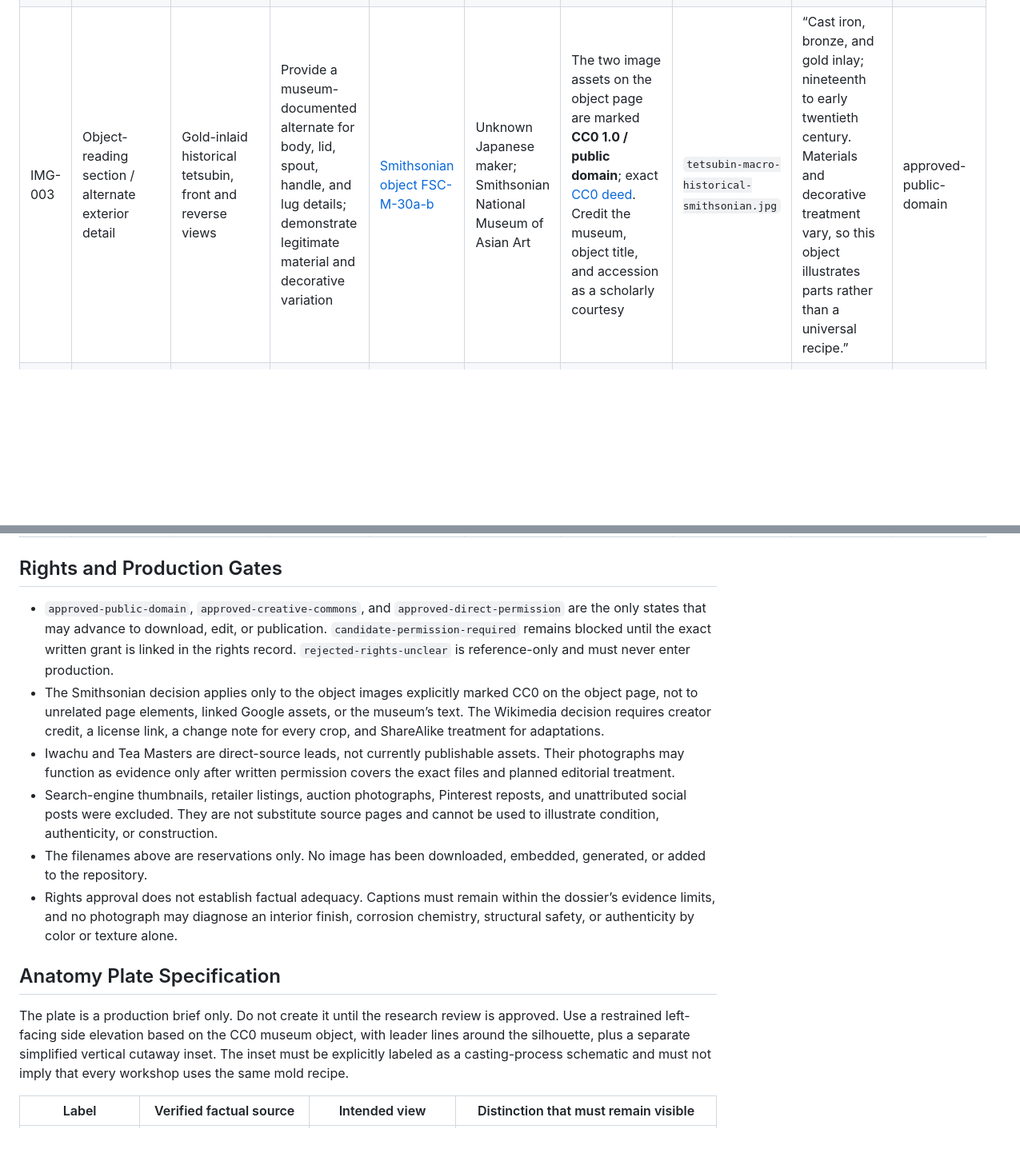
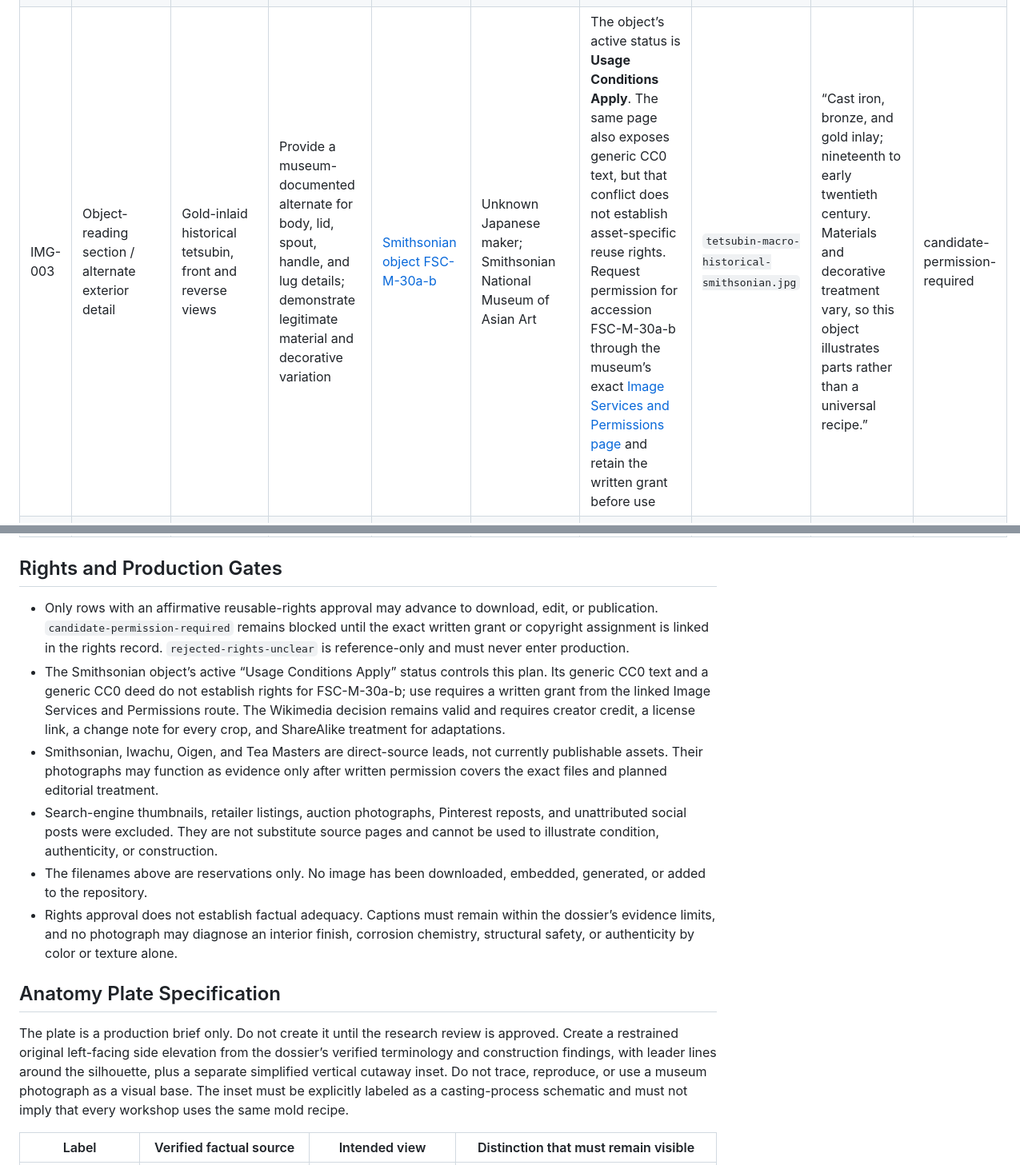
Before and after one commit to strygul/blog, a Markdown page: docs/research/tetsubin-101-images.md, 2 parts joined by grey strips. Shown at 80% size. Rendered like a GitHub page; blank space fills up the shorter version.

Commit message:
docs: tighten tetsubin image rights

```diff
--- a/docs/research/tetsubin-101-images.md
+++ b/docs/research/tetsubin-101-images.md
@@ -8,3 +8,3 @@ The user will choose the hero image. This document covers supporting visuals onl
 | IMG-002 | Object-reading section / exterior macro strip | Surface texture, spout root, lid and knob, and handle-to-lug attachment | Let readers inspect visible object features at high resolution without treating appearance as proof of origin, age, finish, or production method | [Wikimedia Commons: *Nambu Tetsubin.jpg*](https://commons.wikimedia.org/wiki/File:Nambu_Tetsubin.jpg) | Misakubo | The file page licenses the photograph under **CC BY-SA 3.0** (and earlier BY-SA versions); use 3.0, credit Misakubo, link the [exact license deed](https://creativecommons.org/licenses/by-sa/3.0/), mark crops, and keep adapted crops under compatible BY-SA terms | `tetsubin-macro-exterior-misakubo.jpg` | “Close crops show casting skin, spout root, lid, knob, and the handle seated in the lugs. These visible details do not authenticate a workshop or making method.” | approved-creative-commons |
-| IMG-003 | Object-reading section / alternate exterior detail | Gold-inlaid historical tetsubin, front and reverse views | Provide a museum-documented alternate for body, lid, spout, handle, and lug details; demonstrate legitimate material and decorative variation | [Smithsonian object FSC-M-30a-b](https://asia-archive.si.edu/object/FSC-M-30a-b/) | Unknown Japanese maker; Smithsonian National Museum of Asian Art | The two image assets on the object page are marked **CC0 1.0 / public domain**; exact [CC0 deed](https://creativecommons.org/publicdomain/zero/1.0/). Credit the museum, object title, and accession as a scholarly courtesy | `tetsubin-macro-historical-smithsonian.jpg` | “Cast iron, bronze, and gold inlay; nineteenth to early twentieth century. Materials and decorative treatment vary, so this object illustrates parts rather than a universal recipe.” | approved-public-domain |
+| IMG-003 | Object-reading section / alternate exterior detail | Gold-inlaid historical tetsubin, front and reverse views | Provide a museum-documented alternate for body, lid, spout, handle, and lug details; demonstrate legitimate material and decorative variation | [Smithsonian object FSC-M-30a-b](https://asia-archive.si.edu/object/FSC-M-30a-b/) | Unknown Japanese maker; Smithsonian National Museum of Asian Art | The object’s active status is **Usage Conditions Apply**. The same page also exposes generic CC0 text, but that conflict does not establish asset-specific reuse rights. Request permission for accession FSC-M-30a-b through the museum’s exact [Image Services and Permissions page](https://asia-archive.si.edu/research/image-permissions/) and retain the written grant before use | `tetsubin-macro-historical-smithsonian.jpg` | “Cast iron, bronze, and gold inlay; nineteenth to early twentieth century. Materials and decorative treatment vary, so this object illustrates parts rather than a universal recipe.” | candidate-permission-required |
 | IMG-004 | Condition and care / interior macro panel | Interior red/orange spots, pale scale, and water-condition examples | Contrast observable condition clues while preserving the dossier’s warning that color cannot identify composition or establish safe use | [Iwachu: 岩鋳の鉄瓶お手入れ](https://iwachu.co.jp/pages/care-tetsubin) | Iwachu | The page footer says **All rights reserved** and gives no reuse license. Request written editorial permission for the specific interior images through Iwachu’s exact [contact page](https://iwachu.co.jp/pages/contact), including crop, web, archive, territory, duration, and credit terms. Do not use until the grant is recorded | `tetsubin-macro-condition-iwachu.jpg` | “Iwachu’s maker-specific examples of red spotting, scale, and changed water. A photograph cannot identify oxide, mineral, enamel, lacquer, resin, or corrosion products, and cannot establish kettle safety.” | candidate-permission-required |
@@ -15,16 +15,16 @@ The user will choose the hero image. This document covers supporting visuals onl
 
 ## Rights and Production Gates
 
-- `approved-public-domain`, `approved-creative-commons`, and `approved-direct-permission` are the only states that may advance to download, edit, or publication. `candidate-permission-required` remains blocked until the exact written grant is linked in the rights record. `rejected-rights-unclear` is reference-only and must never enter production.
-- The Smithsonian decision applies only to the object images explicitly marked CC0 on the object page, not to unrelated page elements, linked Google assets, or the museum’s text. The Wikimedia decision requires creator credit, a license link, a change note for every crop, and ShareAlike treatment for adaptations.
-- Iwachu and Tea Masters are direct-source leads, not currently publishable assets. Their photographs may function as evidence only after written permission covers the exact files and planned editorial treatment.
+- Only rows with an affirmative reusable-rights approval may advance to download, edit, or publication. `candidate-permission-required` remains blocked until the exact written grant or copyright assignment is linked in the rights record. `rejected-rights-unclear` is reference-only and must never enter production.
+- The Smithsonian object’s active “Usage Conditions Apply” status controls this plan. Its generic CC0 text and a generic CC0 deed do not establish rights for FSC-M-30a-b; use requires a written grant from the linked Image Services and Permissions route. The Wikimedia decision remains valid and requires creator credit, a license link, a change note for every crop, and ShareAlike treatment for adaptations.
+- Smithsonian, Iwachu, Oigen, and Tea Masters are direct-source leads, not currently publishable assets. Their photographs may function as evidence only after written permission covers the exact files and planned editorial treatment.
 - Search-engine thumbnails, retailer listings, auction photographs, Pinterest reposts, and unattributed social posts were excluded. They are not substitute source pages and cannot be used to illustrate condition, authenticity, or construction.
 - The filenames above are reservations only. No image has been downloaded, embedded, generated, or added to the repository.
 - Rights approval does not establish factual adequacy. Captions must remain within the dossier’s evidence limits, and no photograph may diagnose an interior finish, corrosion chemistry, structural safety, or authenticity by color or texture alone.
 
 ## Anatomy Plate Specification
 
-The plate is a production brief only. Do not create it until the research review is approved. Use a restrained left-facing side elevation based on the CC0 museum object, with leader lines around the silhouette, plus a separate simplified vertical cutaway inset. The inset must be explicitly labeled as a casting-process schematic and must not imply that every workshop uses the same mold recipe.
+The plate is a production brief only. Do not create it until the research review is approved. Create a restrained original left-facing side elevation from the dossier’s verified terminology and construction findings, with leader lines around the silhouette, plus a separate simplified vertical cutaway inset. Do not trace, reproduce, or use a museum photograph as a visual base. The inset must be explicitly labeled as a casting-process schematic and must not imply that every workshop uses the same mold recipe.
 
 | Label | Verified factual source | Intended view | Distinction that must remain visible |
 |---|---|---|---|
```
Also changed, not shown: other parts of docs/research/tetsubin-101-images.md (+5 -5 lines).
